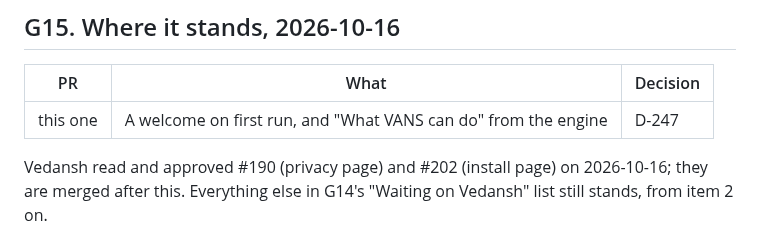
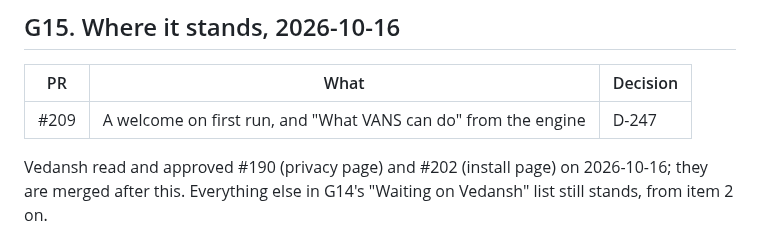
Before and after one commit to vedansh-5/SarvamAI-Hackathon, a Markdown page: AGY.md, the part around the change. Rendered like a GitHub page.

Commit message:
Name the welcome pull request in the record
Signed-off-by: vedansh <vedanshsaini7719@gmail.com>

```diff
--- a/AGY.md
+++ b/AGY.md
@@ -2187,7 +2187,7 @@ Vedansh's own.
 
 | PR | What | Decision |
 |---|---|---|
-| this one | A welcome on first run, and "What VANS can do" from the engine | D-247 |
+| #209 | A welcome on first run, and "What VANS can do" from the engine | D-247 |
 
 Vedansh read and approved #190 (privacy page) and #202 (install page) on
 2026-10-16; they are merged after this. Everything else in G14's "Waiting on
```
